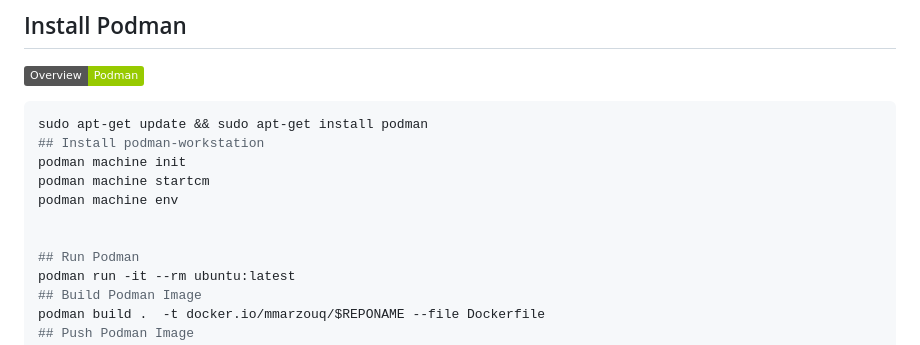
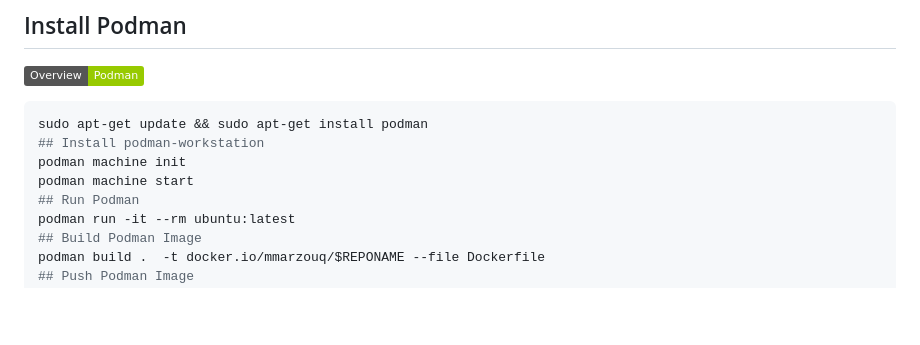
Before and after one commit to MurtadhaM/Infrastructure, a Markdown page: Administration/PODMAN & DOCKER/README.md, the part around the change. Rendered like a GitHub page; badges without logos; blank space fills up the shorter version.

Commit message:
Docker & Podman

```diff
--- a/Administration/PODMAN & DOCKER/README.md
+++ b/Administration/PODMAN & DOCKER/README.md
@@ -33,10 +33,7 @@
 sudo apt-get update && sudo apt-get install podman
 ## Install podman-workstation
 podman machine init
-podman machine startcm
-podman machine env
-
-
+podman machine start
 ## Run Podman
 podman run -it --rm ubuntu:latest
 ## Build Podman Image
```
Also changed, not shown: Networking/Netconf/README.md (added, +1 -0 lines).
